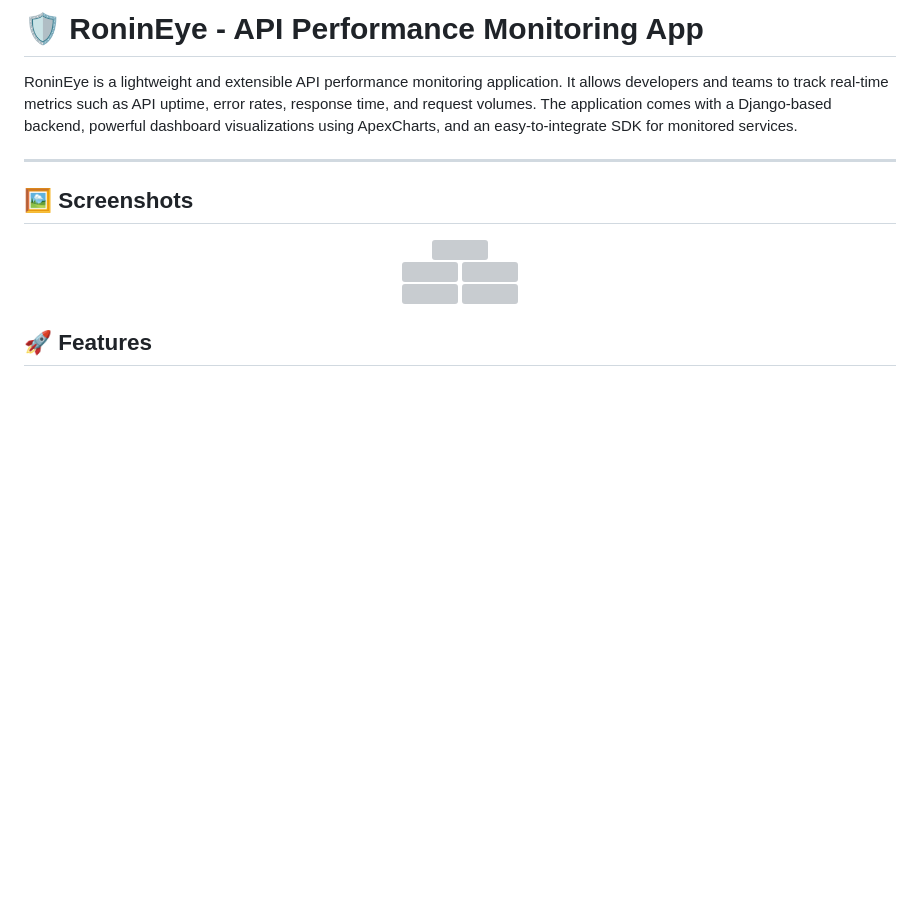
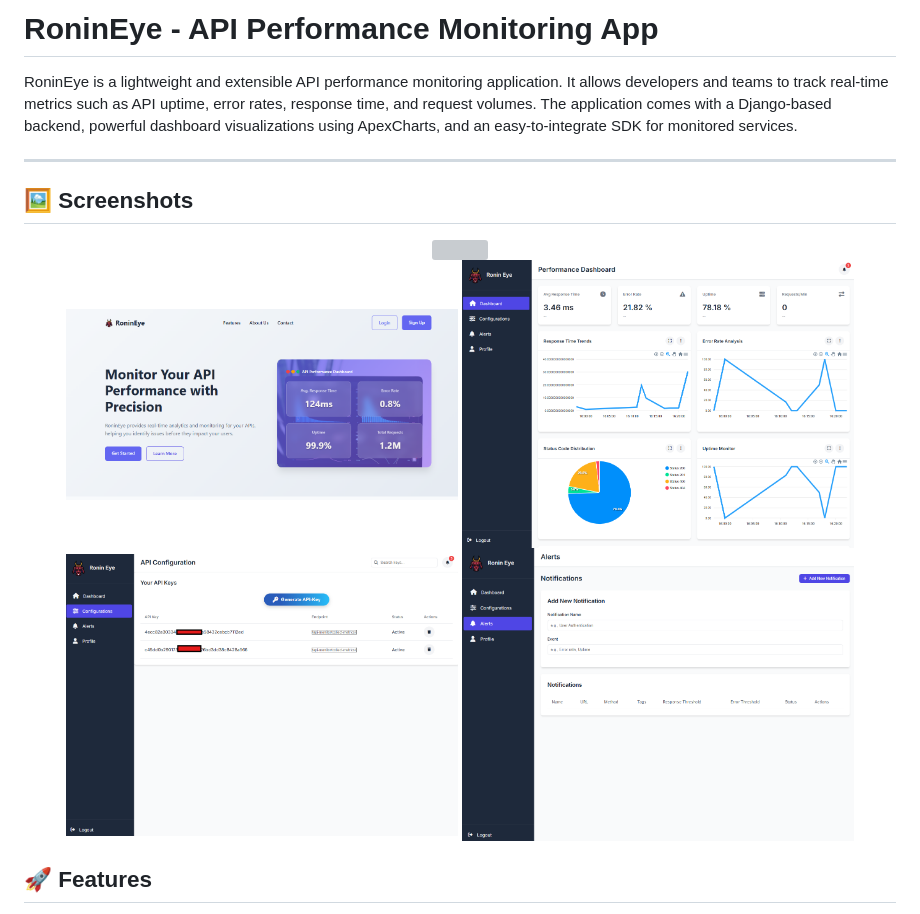
Before and after one commit to h1mzy0ti/RoninEye, a Markdown page: README.md, the part around the change. GitHub-like rendering; pictures changed too: screenshots/3.png (added), screenshots/RE0.png (added), screenshots/RE2.png (added); blank space fills up the shorter version; grey boxes are pictures that could not be loaded.

Commit message:
added screenshots

```diff
--- a/README.md
+++ b/README.md
@@ -1,5 +1,5 @@
 
-# 🛡️ RoninEye - API Performance Monitoring App
+# RoninEye - API Performance Monitoring App
 
 RoninEye is a lightweight and extensible API performance monitoring application. It allows developers and teams to track real-time metrics such as API uptime, error rates, response time, and request volumes. The application comes with a Django-based backend, powerful dashboard visualizations using ApexCharts, and an easy-to-integrate SDK for monitored services.
 
@@ -11,10 +11,10 @@ RoninEye is a lightweight and extensible API performance monitoring application.
 </div>
 
 <div align="center">
-  <img src="images/1.png" width="45%" style="margin: 10px;">
-  <img src="images/2.png" width="45%" style="margin: 10px;"><br>
-  <img src="images/3.png" width="45%" style="margin: 10px;">
-  <img src="images/4.png" width="45%" style="margin: 10px;">
+  <img src="/screenshots/RE0.png" width="45%" style="margin: 10px;">
+  <img src="/screenshots/re1.png" width="45%" style="margin: 10px;"><br>
+  <img src="/screenshots/RE2.png" width="45%" style="margin: 10px;">
+  <img src="/screenshots/3.png" width="45%" style="margin: 10px;">
 </div>
 
 ## 🚀 Features
```
Also changed, not shown: 1 other file.
